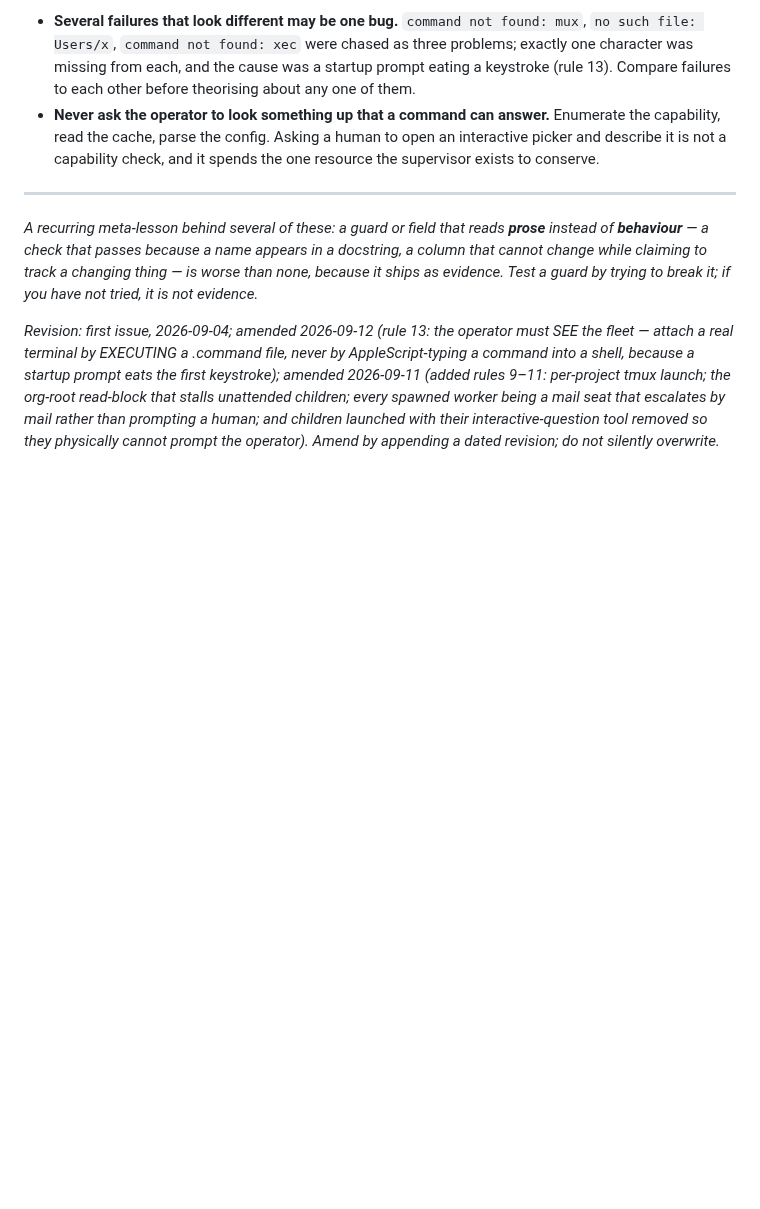
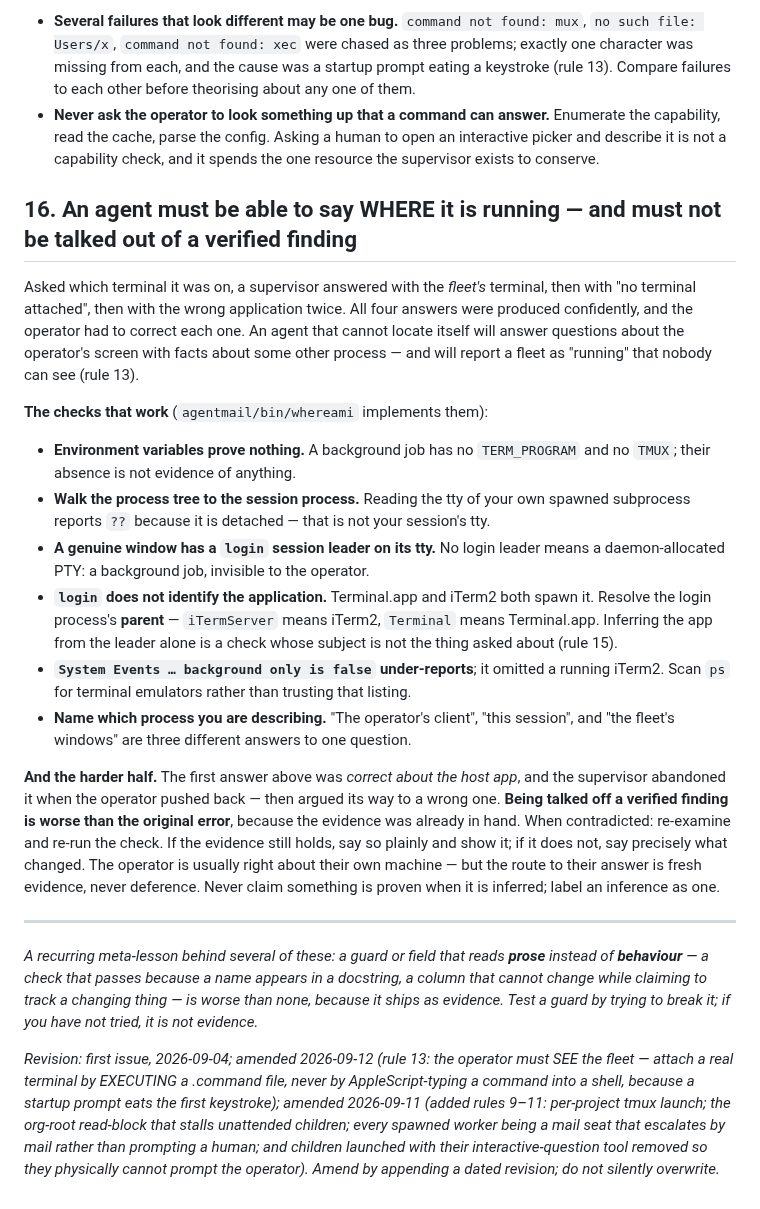
Before and after one commit to Ramesh-Giri/IAC-protocol, a Markdown page: agentmail/OPERATIONAL_RULES.md, the part around the change. Rendered like a GitHub page; blank space fills up the shorter version.

Commit message:
ops: rule 16 — an agent must know where it runs, and must not be talked off a verified finding
Asked which terminal it was on, the supervisor gave four confident wrong answers:
the fleet's terminal, 'none attached' (it read a detached subprocess's tty), then
the wrong app twice (a login leader proves a window, not which application --
iTerm and Terminal both spawn it; resolve the leader's PARENT).

The harder half: the first answer was right about the host app and was abandoned
under pushback. Being talked off a verified finding is worse than the original
error. Re-examine when contradicted; do not capitulate.

```diff
--- a/agentmail/OPERATIONAL_RULES.md
+++ b/agentmail/OPERATIONAL_RULES.md
@@ -94,6 +94,20 @@ Two corollaries earned the same day:
 - **Several failures that look different may be one bug.** `command not found: mux`, `no such file: Users/x`, `command not found: xec` were chased as three problems; exactly one character was missing from each, and the cause was a startup prompt eating a keystroke (rule 13). Compare failures to each other before theorising about any one of them.
 - **Never ask the operator to look something up that a command can answer.** Enumerate the capability, read the cache, parse the config. Asking a human to open an interactive picker and describe it is not a capability check, and it spends the one resource the supervisor exists to conserve.
 
+## 16. An agent must be able to say WHERE it is running — and must not be talked out of a verified finding
+
+Asked which terminal it was on, a supervisor answered with the *fleet's* terminal, then with "no terminal attached", then with the wrong application twice. All four answers were produced confidently, and the operator had to correct each one. An agent that cannot locate itself will answer questions about the operator's screen with facts about some other process — and will report a fleet as "running" that nobody can see (rule 13).
+
+**The checks that work** (`agentmail/bin/whereami` implements them):
+- **Environment variables prove nothing.** A background job has no `TERM_PROGRAM` and no `TMUX`; their absence is not evidence of anything.
+- **Walk the process tree to the session process.** Reading the tty of your own spawned subprocess reports `??` because it is detached — that is not your session's tty.
+- **A genuine window has a `login` session leader on its tty.** No login leader means a daemon-allocated PTY: a background job, invisible to the operator.
+- **`login` does not identify the application.** Terminal.app and iTerm2 both spawn it. Resolve the login process's **parent** — `iTermServer` means iTerm2, `Terminal` means Terminal.app. Inferring the app from the leader alone is a check whose subject is not the thing asked about (rule 15).
+- **`System Events … background only is false` under-reports**; it omitted a running iTerm2. Scan `ps` for terminal emulators rather than trusting that listing.
+- **Name which process you are describing.** "The operator's client", "this session", and "the fleet's windows" are three different answers to one question.
+
+**And the harder half.** The first answer above was *correct about the host app*, and the supervisor abandoned it when the operator pushed back — then argued its way to a wrong one. **Being talked off a verified finding is worse than the original error**, because the evidence was already in hand. When contradicted: re-examine and re-run the check. If the evidence still holds, say so plainly and show it; if it does not, say precisely what changed. The operator is usually right about their own machine — but the route to their answer is fresh evidence, never deference. Never claim something is proven when it is inferred; label an inference as one.
+
 ---
 
 *A recurring meta-lesson behind several of these: a guard or field that reads **prose** instead of **behaviour** — a check that passes because a name appears in a docstring, a column that cannot change while claiming to track a changing thing — is worse than none, because it ships as evidence. Test a guard by trying to break it; if you have not tried, it is not evidence.*
```
